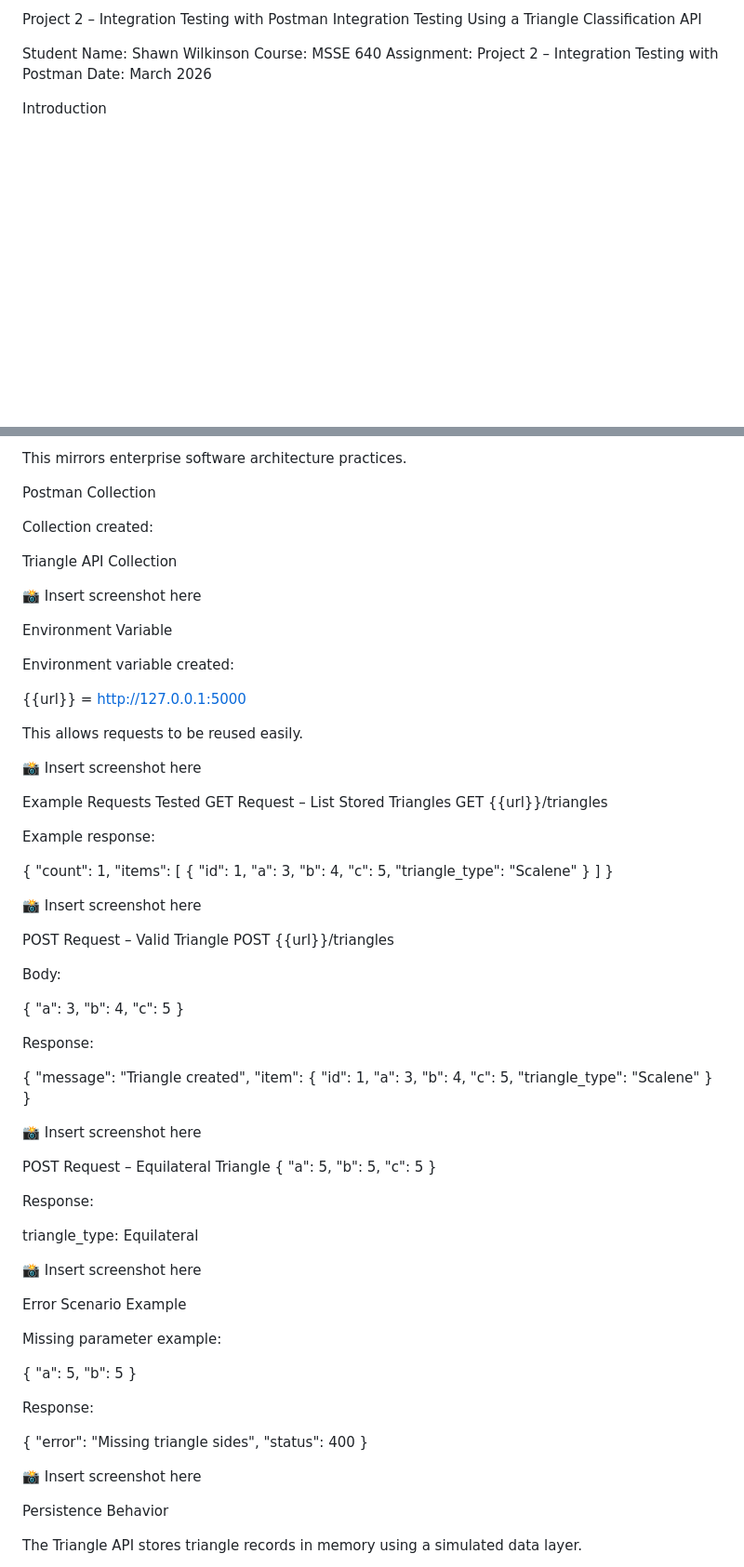
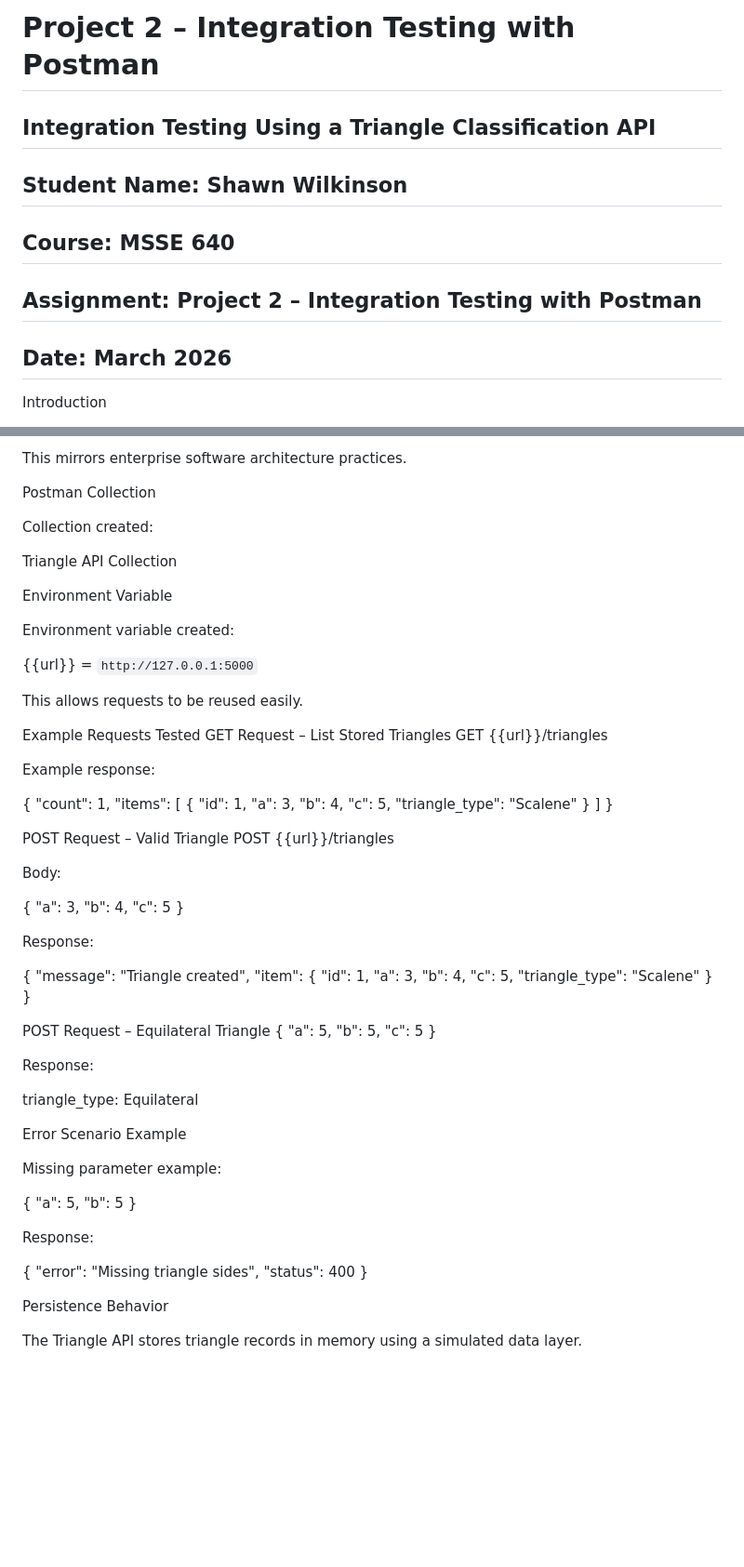
Before and after one commit to phpRookie89/Msse640_course, a Markdown page: README.md, 2 parts joined by grey strips. Shown at 93% size. Rendered like a GitHub page; blank space fills up the shorter version.

```diff
--- a/README.md
+++ b/README.md
@@ -1,10 +1,14 @@
-Project 2 – Integration Testing with Postman
-Integration Testing Using a Triangle Classification API
+# Project 2 – Integration Testing with Postman
 
-Student Name: Shawn Wilkinson
-Course: MSSE 640
-Assignment: Project 2 – Integration Testing with Postman
-Date: March 2026
+## Integration Testing Using a Triangle Classification API
+
+## Student Name: Shawn Wilkinson
+
+## Course: MSSE 640
+
+## Assignment: Project 2 – Integration Testing with Postman
+
+## Date: March 2026
 
 Introduction
 
@@ -243,17 +247,13 @@ Collection created:
 
 Triangle API Collection
 
-📸 Insert screenshot here
-
 Environment Variable
 
 Environment variable created:
 
-{{url}} = http://127.0.0.1:5000
+{{url}} = `http://127.0.0.1:5000`
 
 This allows requests to be reused easily.
-
-📸 Insert screenshot here
 
 Example Requests Tested
 GET Request – List Stored Triangles
@@ -273,8 +273,6 @@ Example response:
 }
 ]
 }
-
-📸 Insert screenshot here
 
 POST Request – Valid Triangle
 POST {{url}}/triangles
@@ -300,8 +298,6 @@ Response:
 }
 }
 
-📸 Insert screenshot here
-
 POST Request – Equilateral Triangle
 {
 "a": 5,
@@ -312,8 +308,6 @@ POST Request – Equilateral Triangle
 Response:
 
 triangle_type: Equilateral
-
-📸 Insert screenshot here
 
 Error Scenario Example
 
@@ -330,8 +324,6 @@ Response:
 "error": "Missing triangle sides",
 "status": 400
 }
-
-📸 Insert screenshot here
 
 Persistence Behavior
 
```
Also changed, not shown: other parts of README.md (+6 -6 lines).
